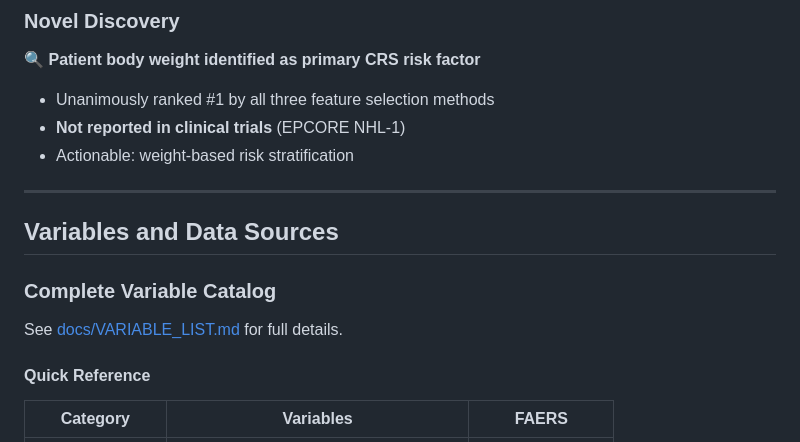
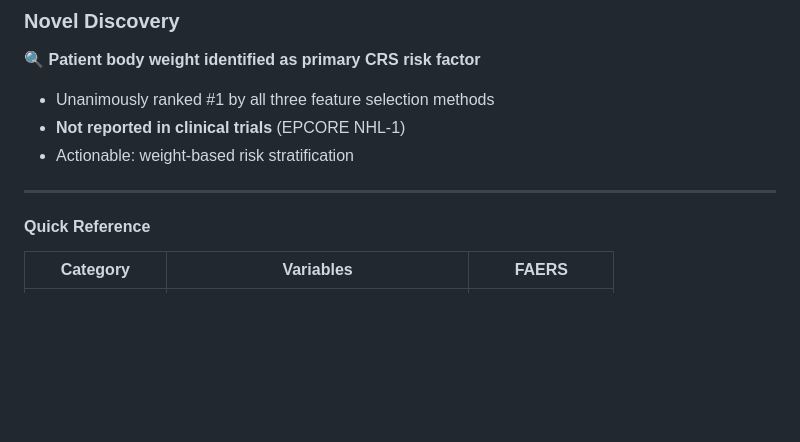
Before and after one commit to ShenyaoZhang/Genmab_project, a Markdown page: Task2/README.md, the part around the change. Rendered like a GitHub page; blank space fills up the shorter version.

```diff
--- a/Task2/README.md
+++ b/Task2/README.md
@@ -298,11 +298,7 @@ epcoritamab-crs-analysis/
 
 ---
 
-##  Variables and Data Sources
 
-### Complete Variable Catalog
-
-See [docs/VARIABLE_LIST.md](docs/VARIABLE_LIST.md) for full details.
 
 #### Quick Reference
 
```
